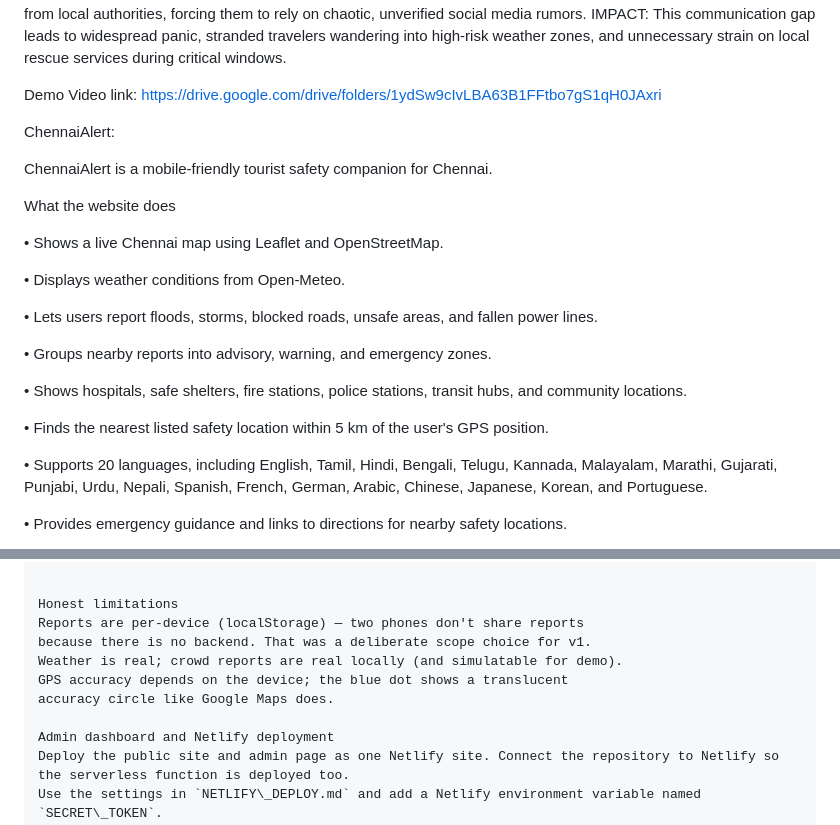
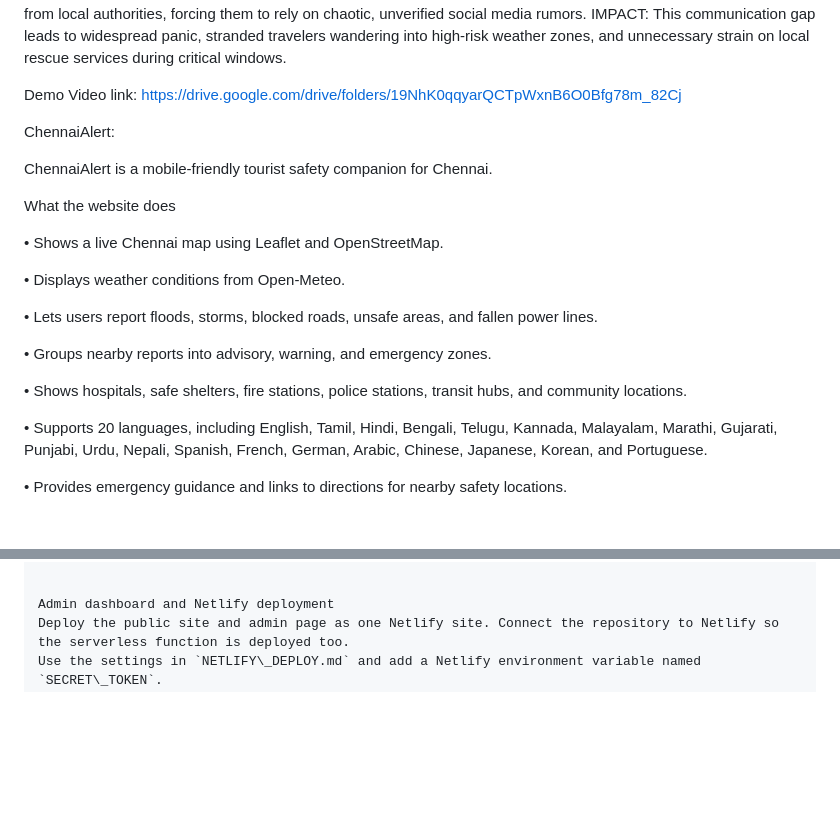
Before and after one commit to Surya-Vardhan-123/Hackathon_Problem-Statement-2, a Markdown page: README.md, 2 parts joined by grey strips. Drawn GitHub-style; blank space fills up the shorter version.

```diff
--- a/README.md
+++ b/README.md
@@ -7,7 +7,7 @@ PROBLEM: Local weather warnings, emergency broadcasts, and safe-zone declaration
 IMPACT: This communication gap leads to widespread panic, stranded travelers wandering into high-risk weather zones, and unnecessary strain on local rescue services during critical windows.
 
 Demo Video link:
-https://drive.google.com/drive/folders/1ydSw9cIvLBA63B1FFtbo7gS1qH0JAxri
+https://drive.google.com/drive/folders/19NhK0qqyarQCTpWxnB6O0Bfg78m_82Cj
 
 ChennaiAlert:
 
@@ -30,8 +30,6 @@ Groups nearby reports into advisory, warning, and emergency zones.
 •
 Shows hospitals, safe shelters, fire stations, police stations, transit hubs, and community locations.
 
-•
-Finds the nearest listed safety location within 5 km of the user's GPS position.
 
 •
 Supports 20 languages, including English, Tamil, Hindi, Bengali, Telugu, Kannada, Malayalam, Marathi, Gujarati, Punjabi, Urdu, Nepali, Spanish, French, German, Arabic, Chinese, Japanese, Korean, and Portuguese.
@@ -61,13 +59,6 @@ Project structure
 └── README.md
 
 
-Honest limitations
-Reports are per-device (localStorage) — two phones don't share reports
-because there is no backend. That was a deliberate scope choice for v1.
-Weather is real; crowd reports are real locally (and simulatable for demo).
-GPS accuracy depends on the device; the blue dot shows a translucent
-accuracy circle like Google Maps does.
-
 Admin dashboard and Netlify deployment
 Deploy the public site and admin page as one Netlify site. Connect the repository to Netlify so the serverless function is deployed too.
 Use the settings in `NETLIFY\_DEPLOY.md` and add a Netlify environment variable named `SECRET\_TOKEN`.
```
